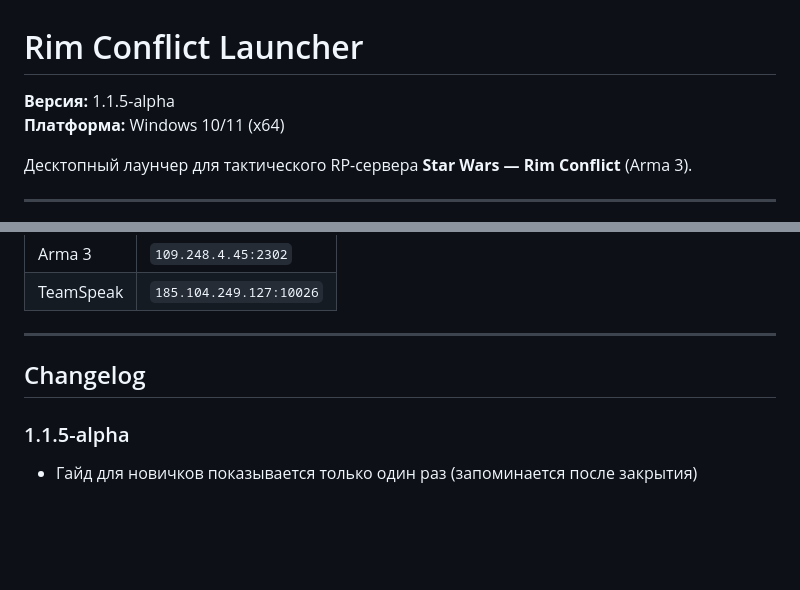
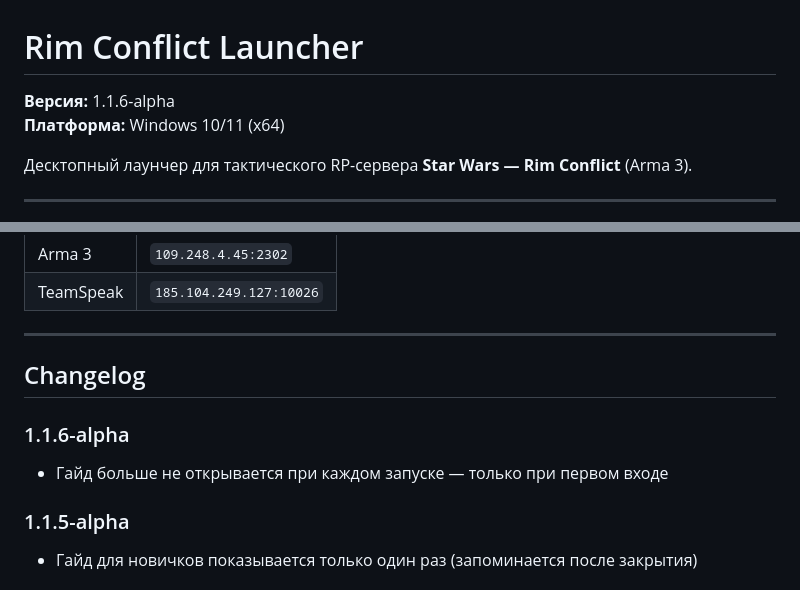
Before and after one commit to AshcookieKing/RimLauncher, a Markdown page: README.md, 2 parts joined by grey strips. Drawn GitHub-style; blank space fills up the shorter version.

Commit message:
README: release 1.1.6-alpha

```diff
--- a/README.md
+++ b/README.md
@@ -1,6 +1,6 @@
 # Rim Conflict Launcher
 
-**Версия:** 1.1.5-alpha
+**Версия:** 1.1.6-alpha
 **Платформа:** Windows 10/11 (x64)
 
 Десктопный лаунчер для тактического RP-сервера **Star Wars — Rim Conflict** (Arma 3).
@@ -67,6 +67,10 @@ https://github.com/AshcookieKing/RimLauncher/releases/latest
 
 ## Changelog
 
+### 1.1.6-alpha
+
+- Гайд больше не открывается при каждом запуске — только при первом входе
+
 ### 1.1.5-alpha
 
 - Гайд для новичков показывается только один раз (запоминается после закрытия)
```
